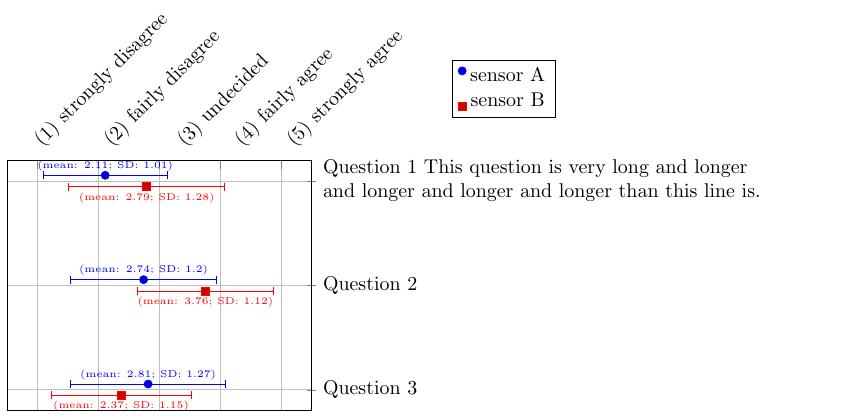
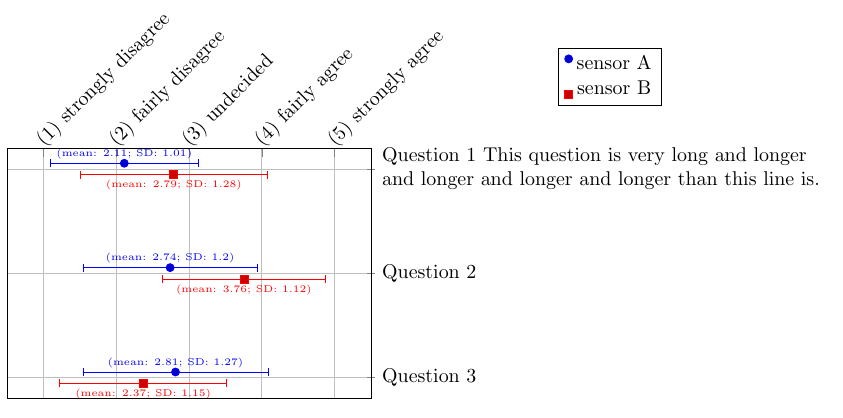
Before and after one commit to Rolfff/tikzpicture_Rohrmann-scale, a LaTeX figure (main.tex): the whole page. Compiled offline with pdfLaTeX.

Commit message:
Update main.tex
xticklabel position fixed

```diff
--- a/main.tex
+++ b/main.tex
@@ -39,7 +39,7 @@ grid=major,
     axis line style={-},
 		legend style={at={(1.8,1.4)} },
 		xticklabels={$(1)$ strongly disagree,$(2)$ fairly disagree,$(3)$ undecided,$(4)$ fairly agree,$(5)$ strongly agree},
-		xticklabel style={rotate=45,xshift=0.8cm,yshift=-0.8cm}
+		xticklabel style={rotate=45,anchor=west,yshift=1mm,xshift=-1mm}
 ]
 
 \addplot+[only marks, every mark/.append style={yshift=1mm},
```
Also changed, not shown: main.tex (2 more changed lines).
